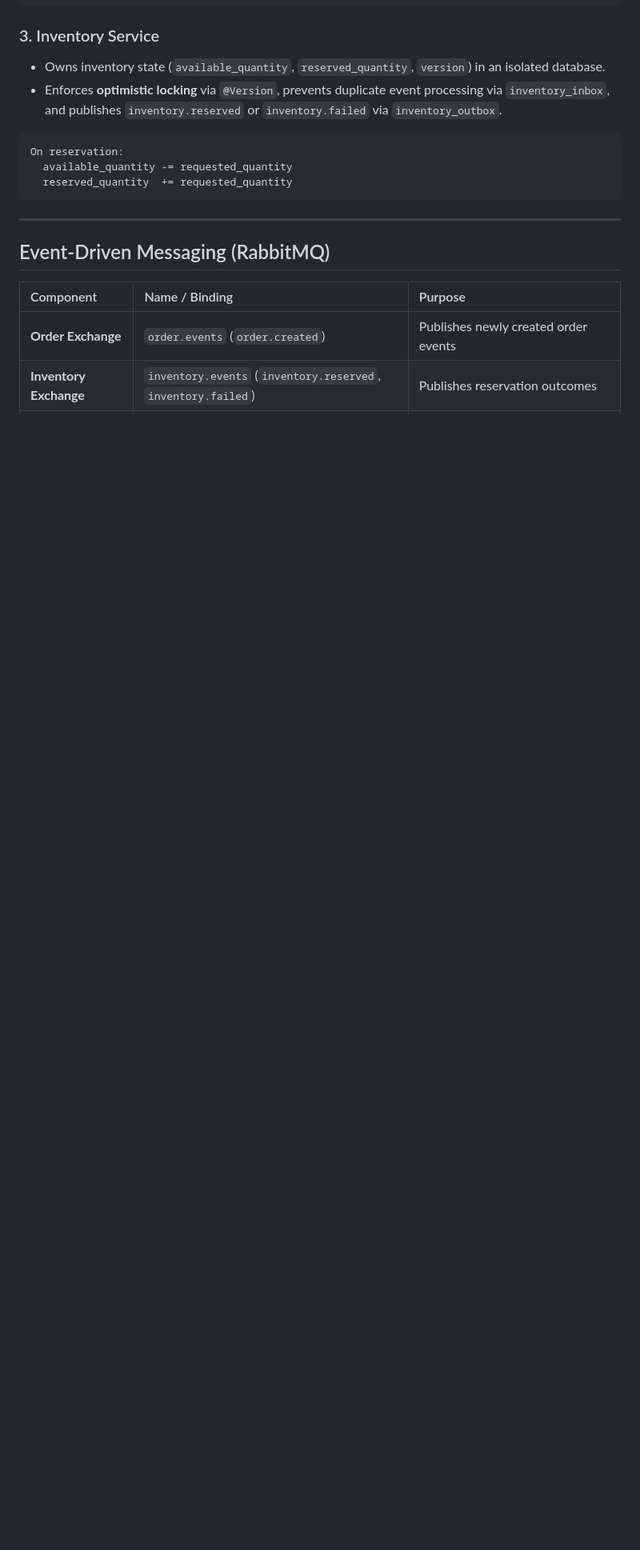
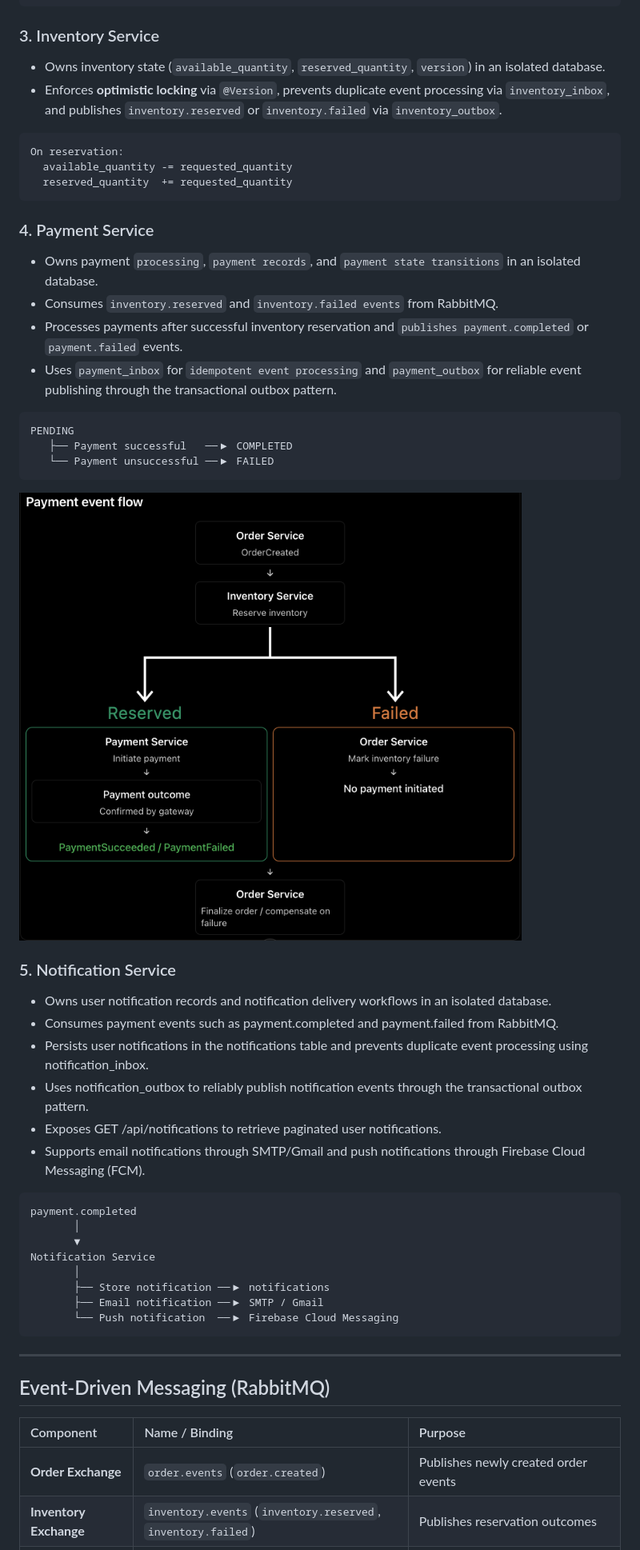
Before and after one commit to sajal327/distributed-order-processing-system, a Markdown page: README.md, the part around one of its changes. Shown at 80% size. Drawn GitHub-style; pictures changed too: docs/payment_flow.png (added); blank space fills up the shorter version.

Commit message:
Updated README.md file with proper flow diagrams

````diff
--- a/README.md
+++ b/README.md
@@ -77,6 +79,38 @@ PENDING
 On reservation:
   available_quantity -= requested_quantity
   reserved_quantity  += requested_quantity
+```
+
+### 4. Payment Service
+* Owns payment `processing`, `payment records`, and `payment state transitions` in an isolated database.
+* Consumes `inventory.reserved` and `inventory.failed events` from RabbitMQ.
+* Processes payments after successful inventory reservation and `publishes payment.completed` or `payment.failed` events.
+* Uses `payment_inbox` for `idempotent event processing` and `payment_outbox` for reliable event publishing through the transactional outbox pattern.
+
+```text
+PENDING
+   ├── Payment successful   ──▶ COMPLETED
+   └── Payment unsuccessful ──▶ FAILED
+```
+![Architecture Diagram](docs/payment_flow.png)
+
+### 5. Notification Service
+* Owns user notification records and notification delivery workflows in an isolated database.
+* Consumes payment events such as payment.completed and payment.failed from RabbitMQ.
+* Persists user notifications in the notifications table and prevents duplicate event processing using notification_inbox.
+* Uses notification_outbox to reliably publish notification events through the transactional outbox pattern.
+* Exposes GET /api/notifications to retrieve paginated user notifications.
+* Supports email notifications through SMTP/Gmail and push notifications through Firebase Cloud Messaging (FCM).
+
+```text
+payment.completed
+       │
+       ▼
+Notification Service
+       │
+       ├── Store notification ──▶ notifications
+       ├── Email notification ──▶ SMTP / Gmail
+       └── Push notification  ──▶ Firebase Cloud Messaging
 ```
 
 ---
````
Also changed, not shown: other parts of README.md (+2 -0 lines), docs/flow.png (added).
